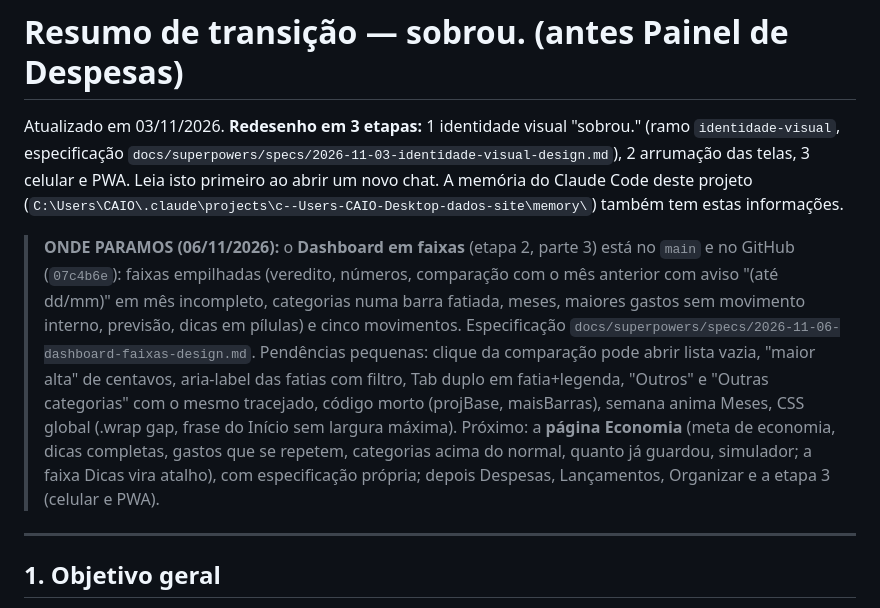
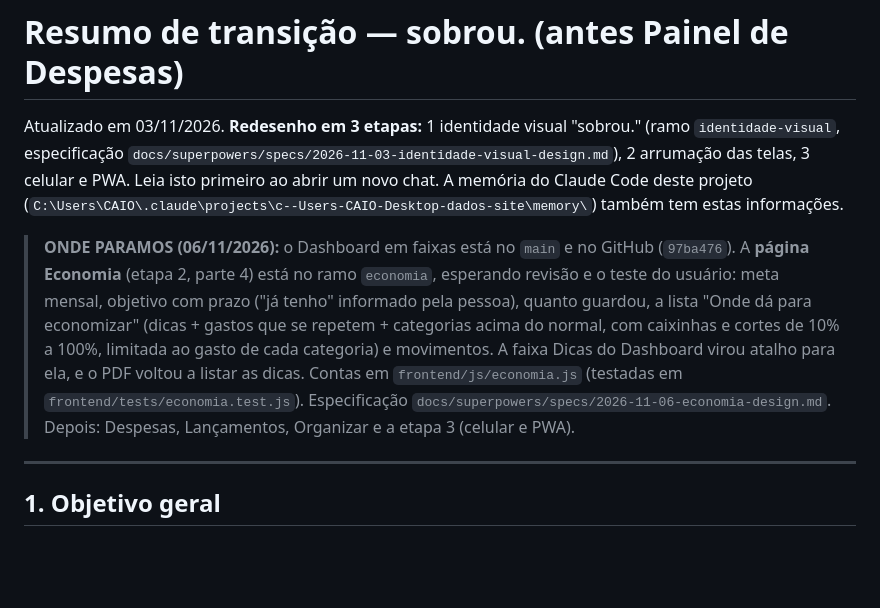
Before and after one commit to vienercaio-blip/painel-despesas, a Markdown page: docs/RESUMO-TRANSICAO.md, the part around the change. GitHub-like rendering; blank space fills up the shorter version.

Commit message:
Resumo de transição: página Economia
Co-Authored-By: Claude Opus 5.5 <noreply@anthropic.com>

```diff
--- a/docs/RESUMO-TRANSICAO.md
+++ b/docs/RESUMO-TRANSICAO.md
@@ -3,7 +3,7 @@
 Atualizado em 03/11/2026. **Redesenho em 3 etapas:** 1 identidade visual "sobrou." (ramo `identidade-visual`, especificação `docs/superpowers/specs/2026-11-03-identidade-visual-design.md`), 2 arrumação das telas, 3 celular e PWA. Leia isto primeiro ao abrir um novo chat. A memória do Claude Code deste projeto (`C:\Users\CAIO\.claude\projects\c--Users-CAIO-Desktop-dados-site\memory\`) também tem estas informações.
 
 
-> **ONDE PARAMOS (06/11/2026):** o **Dashboard em faixas** (etapa 2, parte 3) está no `main` e no GitHub (`07c4b6e`): faixas empilhadas (veredito, números, comparação com o mês anterior com aviso "(até dd/mm)" em mês incompleto, categorias numa barra fatiada, meses, maiores gastos sem movimento interno, previsão, dicas em pílulas) e cinco movimentos. Especificação `docs/superpowers/specs/2026-11-06-dashboard-faixas-design.md`. Pendências pequenas: clique da comparação pode abrir lista vazia, "maior alta" de centavos, aria-label das fatias com filtro, Tab duplo em fatia+legenda, "Outros" e "Outras categorias" com o mesmo tracejado, código morto (projBase, maisBarras), semana anima Meses, CSS global (.wrap gap, frase do Início sem largura máxima). Próximo: a **página Economia** (meta de economia, dicas completas, gastos que se repetem, categorias acima do normal, quanto já guardou, simulador; a faixa Dicas vira atalho), com especificação própria; depois Despesas, Lançamentos, Organizar e a etapa 3 (celular e PWA).
+> **ONDE PARAMOS (06/11/2026):** o Dashboard em faixas está no `main` e no GitHub (`97ba476`). A **página Economia** (etapa 2, parte 4) está no ramo `economia`, esperando revisão e o teste do usuário: meta mensal, objetivo com prazo ("já tenho" informado pela pessoa), quanto guardou, a lista "Onde dá para economizar" (dicas + gastos que se repetem + categorias acima do normal, com caixinhas e cortes de 10% a 100%, limitada ao gasto de cada categoria) e movimentos. A faixa Dicas do Dashboard virou atalho para ela, e o PDF voltou a listar as dicas. Contas em `frontend/js/economia.js` (testadas em `frontend/tests/economia.test.js`). Especificação `docs/superpowers/specs/2026-11-06-economia-design.md`. Depois: Despesas, Lançamentos, Organizar e a etapa 3 (celular e PWA).
 
 ---
 
```
